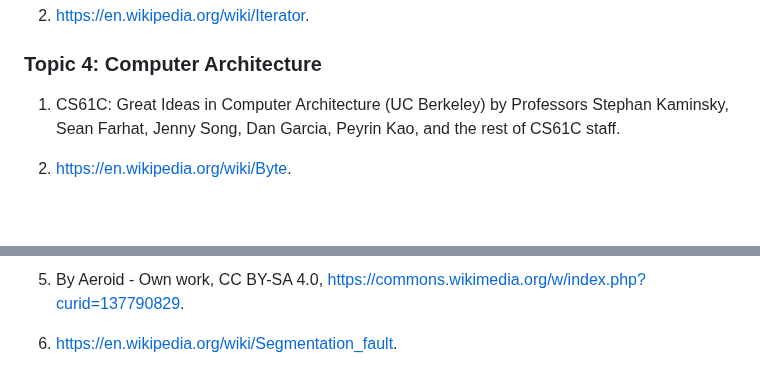
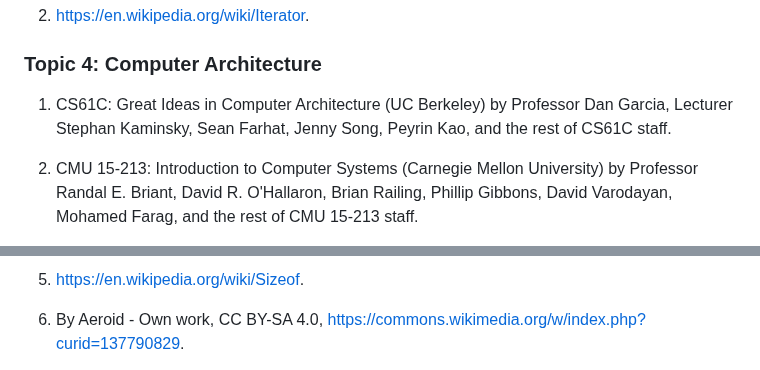
Before and after one commit to kekeandzeyu/csstudy, a Markdown page: README.md, 2 parts joined by grey strips. GitHub-like rendering; blank space fills up the shorter version.

```diff
--- a/README.md
+++ b/README.md
@@ -74,7 +74,7 @@ If someone's original work is used but not mentioned, or being misused, either w
 
 ### Topic 4: Computer Architecture
 
-1. CS61C: Great Ideas in Computer Architecture (UC Berkeley) by Professors Stephan Kaminsky, Sean Farhat, Jenny Song, Dan Garcia, Peyrin Kao, and the rest of CS61C staff.
+1. CS61C: Great Ideas in Computer Architecture (UC Berkeley) by Professor Dan Garcia, Lecturer Stephan Kaminsky, Sean Farhat, Jenny Song, Peyrin Kao, and the rest of CS61C staff.
 
-2. <https://en.wikipedia.org/wiki/Byte>.
+2. CMU 15-213: Introduction to Computer Systems (Carnegie Mellon University) by Professor Randal E. Briant, David R. O'Hallaron, Brian Railing, Phillip Gibbons, David Varodayan, Mohamed Farag, and the rest of CMU 15-213 staff.
 
@@ -84,5 +84,5 @@ If someone's original work is used but not mentioned, or being misused, either w
 
-5. By Aeroid - Own work, CC BY-SA 4.0, https://commons.wikimedia.org/w/index.php?curid=137790829.
+5. <https://en.wikipedia.org/wiki/Sizeof>.
 
-6. <https://en.wikipedia.org/wiki/Segmentation_fault>.
+6. By Aeroid - Own work, CC BY-SA 4.0, https://commons.wikimedia.org/w/index.php?curid=137790829.
 
```
Also changed, not shown: other parts of README.md (+5 -3 lines).
